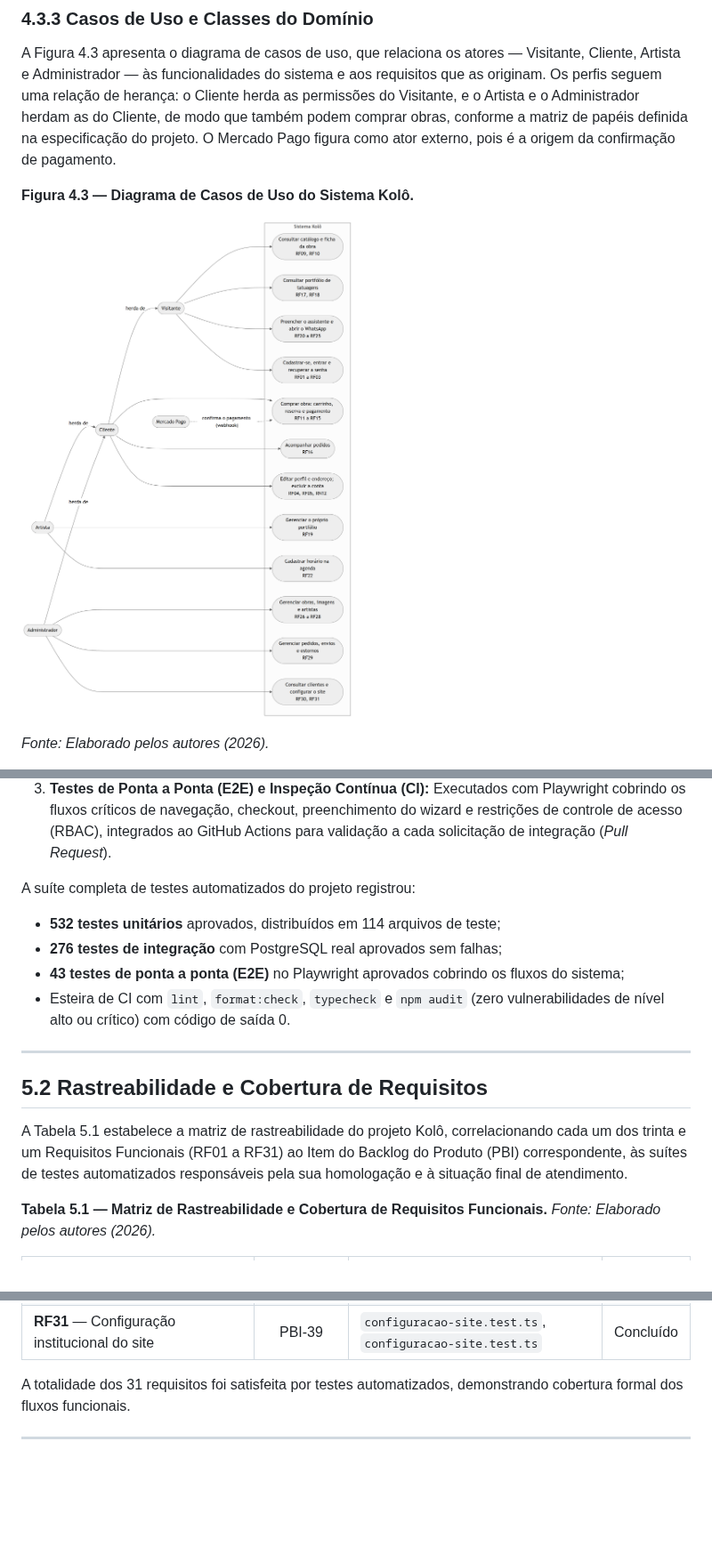
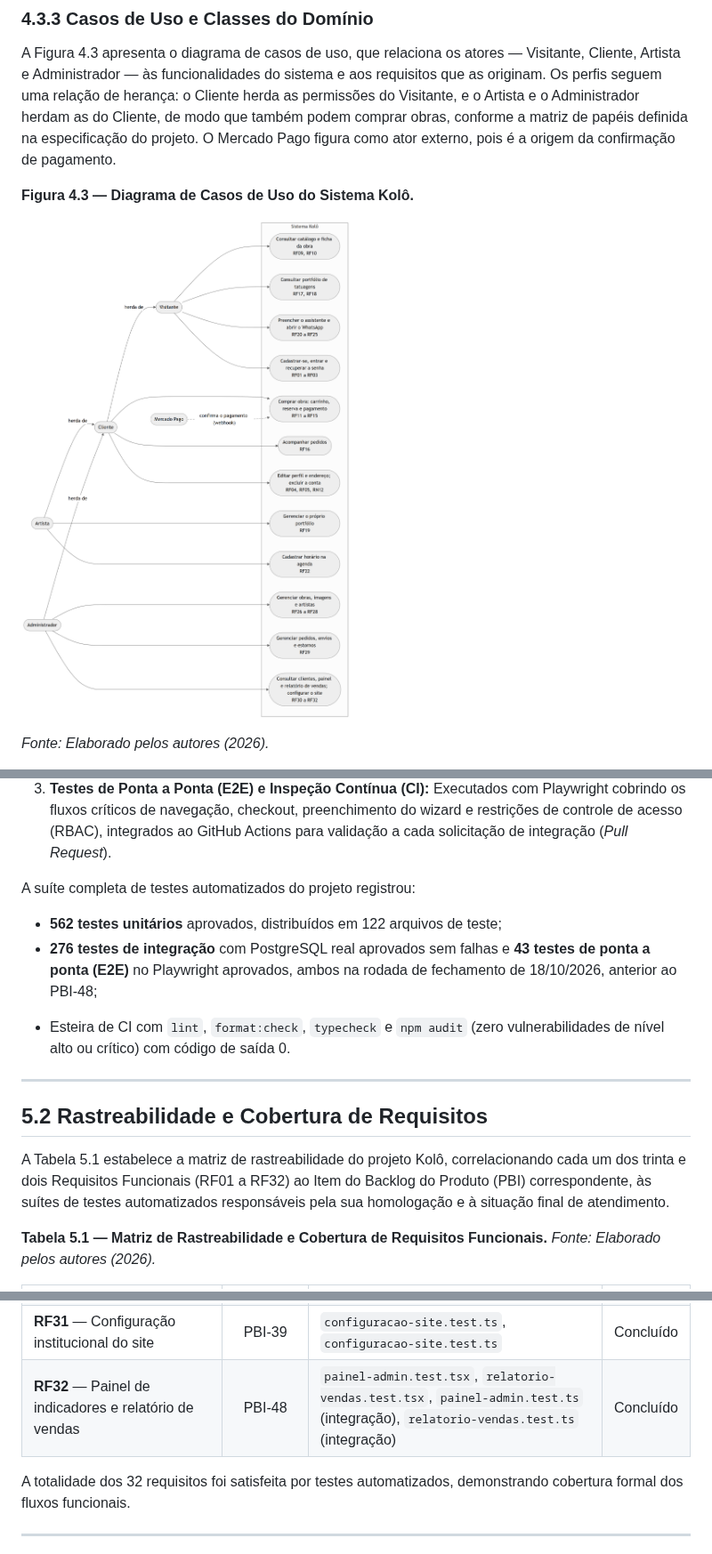
Before and after one commit to caioalves19/tcc-2, a Markdown page: docs/TCC2_Grupo_19_Monografia.md, 3 parts joined by grey strips. Shown at 89% size. Drawn GitHub-style; pictures changed too: docs/figuras_geradas/figura_4_3_casos_de_uso.png; blank space fills up the shorter version.

```diff
--- a/docs/TCC2_Grupo_19_Monografia.md
+++ b/docs/TCC2_Grupo_19_Monografia.md
@@ -1212,16 +1215,16 @@ A estratégia contemplou três níveis complementares de verificação:
 3. **Testes de Ponta a Ponta (E2E) e Inspeção Contínua (CI):** Executados com Playwright cobrindo os fluxos críticos de navegação, checkout, preenchimento do wizard e restrições de controle de acesso (RBAC), integrados ao GitHub Actions para validação a cada solicitação de integração (*Pull Request*).
 
 A suíte completa de testes automatizados do projeto registrou:
-- **532 testes unitários** aprovados, distribuídos em 114 arquivos de teste;
-- **276 testes de integração** com PostgreSQL real aprovados sem falhas;
-- **43 testes de ponta a ponta (E2E)** no Playwright aprovados cobrindo os fluxos do sistema;
+- **562 testes unitários** aprovados, distribuídos em 122 arquivos de teste;
+- **276 testes de integração** com PostgreSQL real aprovados sem falhas e **43 testes de ponta a ponta (E2E)** no Playwright aprovados, ambos na rodada de fechamento de 18/10/2026, anterior ao PBI-48;
+<!-- TODO(testes): reexecutar test:integration e test:e2e na main com o PBI-48 (catalogados hoje: 286 de integracao e 44 E2E) e atualizar 276 e 43 no resumo, 5.1, 6.1 e 6.3.2 -->
 - Esteira de CI com `lint`, `format:check`, `typecheck` e `npm audit` (zero vulnerabilidades de nível alto ou crítico) com código de saída 0.
 
 ---
 
 ## 5.2 Rastreabilidade e Cobertura de Requisitos
 
-A Tabela 5.1 estabelece a matriz de rastreabilidade do projeto Kolô, correlacionando cada um dos trinta e um Requisitos Funcionais (RF01 a RF31) ao Item do Backlog do Produto (PBI) correspondente, às suítes de testes automatizados responsáveis pela sua homologação e à situação final de atendimento.
+A Tabela 5.1 estabelece a matriz de rastreabilidade do projeto Kolô, correlacionando cada um dos trinta e dois Requisitos Funcionais (RF01 a RF32) ao Item do Backlog do Produto (PBI) correspondente, às suítes de testes automatizados responsáveis pela sua homologação e à situação final de atendimento.
 
 **Tabela 5.1 — Matriz de Rastreabilidade e Cobertura de Requisitos Funcionais.**
 *Fonte: Elaborado pelos autores (2026).*
@@ -1259,8 +1262,9 @@ A Tabela 5.1 estabelece a matriz de rastreabilidade do projeto Kolô, correlacio
 | **RF29** — Painel de despacho e gestão de pedidos | PBI-30 | `pedido-admin.test.tsx`, `pedidos-admin.test.ts` | Concluído |
 | **RF30** — Visualização administrativa de clientes | PBI-38 | `lista-clientes-admin.test.tsx`, `perfil-cliente.test.ts` | Concluído |
 | **RF31** — Configuração institucional do site | PBI-39 | `configuracao-site.test.ts`, `configuracao-site.test.ts` | Concluído |
-
-A totalidade dos 31 requisitos foi satisfeita por testes automatizados, demonstrando cobertura formal dos fluxos funcionais.
+| **RF32** — Painel de indicadores e relatório de vendas | PBI-48 | `painel-admin.test.tsx`, `relatorio-vendas.test.tsx`, `painel-admin.test.ts` (integração), `relatorio-vendas.test.ts` (integração) | Concluído |
+
+A totalidade dos 32 requisitos foi satisfeita por testes automatizados, demonstrando cobertura formal dos fluxos funcionais.
 
 ---
 
```
Also changed, not shown: other parts of docs/TCC2_Grupo_19_Monografia.md (+16 -13 lines), docs/PENDENCIAS-MONOGRAFIA.md (+11 -0 lines), 1 other file.
